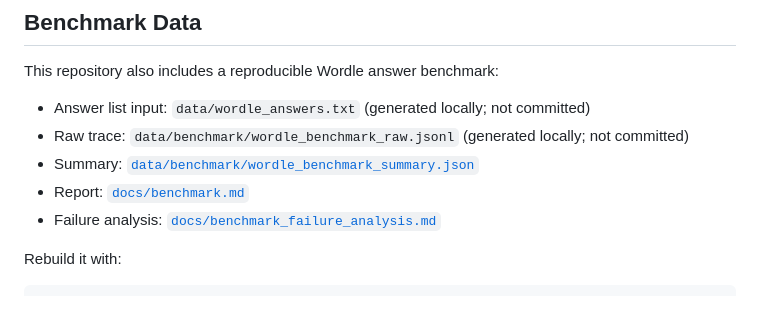
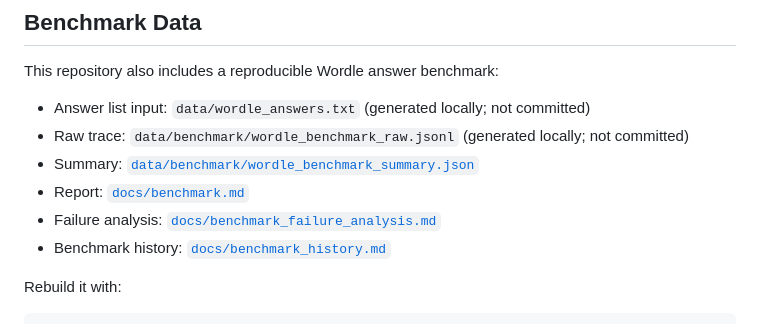
Before and after one commit to Ning0612/WordleSolver, a Markdown page: README.md, the part around the change. GitHub-like rendering.

Commit message:
docs: record wordle benchmark history

```diff
--- a/README.md
+++ b/README.md
@@ -65,6 +65,7 @@ This repository also includes a reproducible Wordle answer benchmark:
 - Summary: [`data/benchmark/wordle_benchmark_summary.json`](data/benchmark/wordle_benchmark_summary.json)
 - Report: [`docs/benchmark.md`](docs/benchmark.md)
 - Failure analysis: [`docs/benchmark_failure_analysis.md`](docs/benchmark_failure_analysis.md)
+- Benchmark history: [`docs/benchmark_history.md`](docs/benchmark_history.md)
 
 Rebuild it with:
 
```
Also changed, not shown: docs/benchmark_failure_analysis.md (+3 -0 lines), docs/benchmark_history.md (added, +87 -0 lines).
